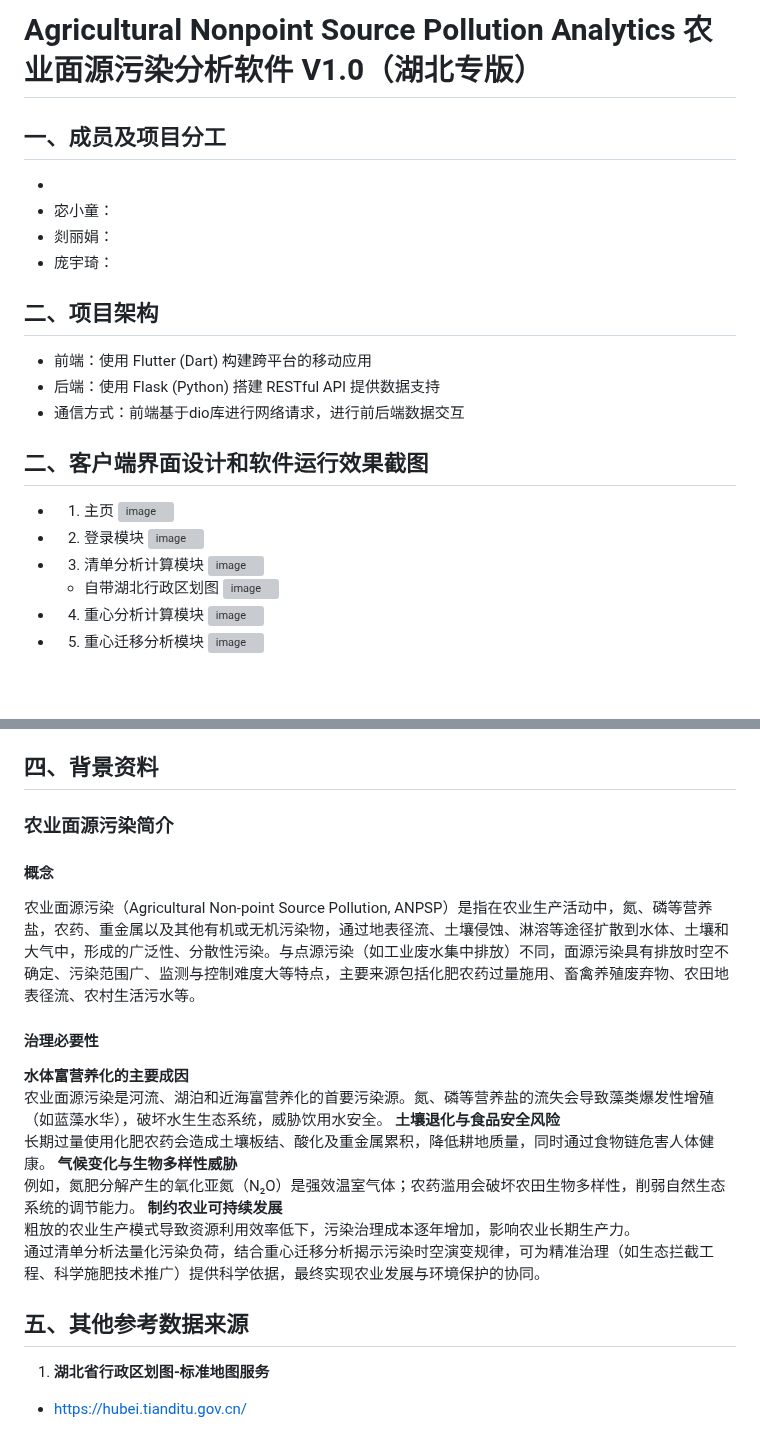
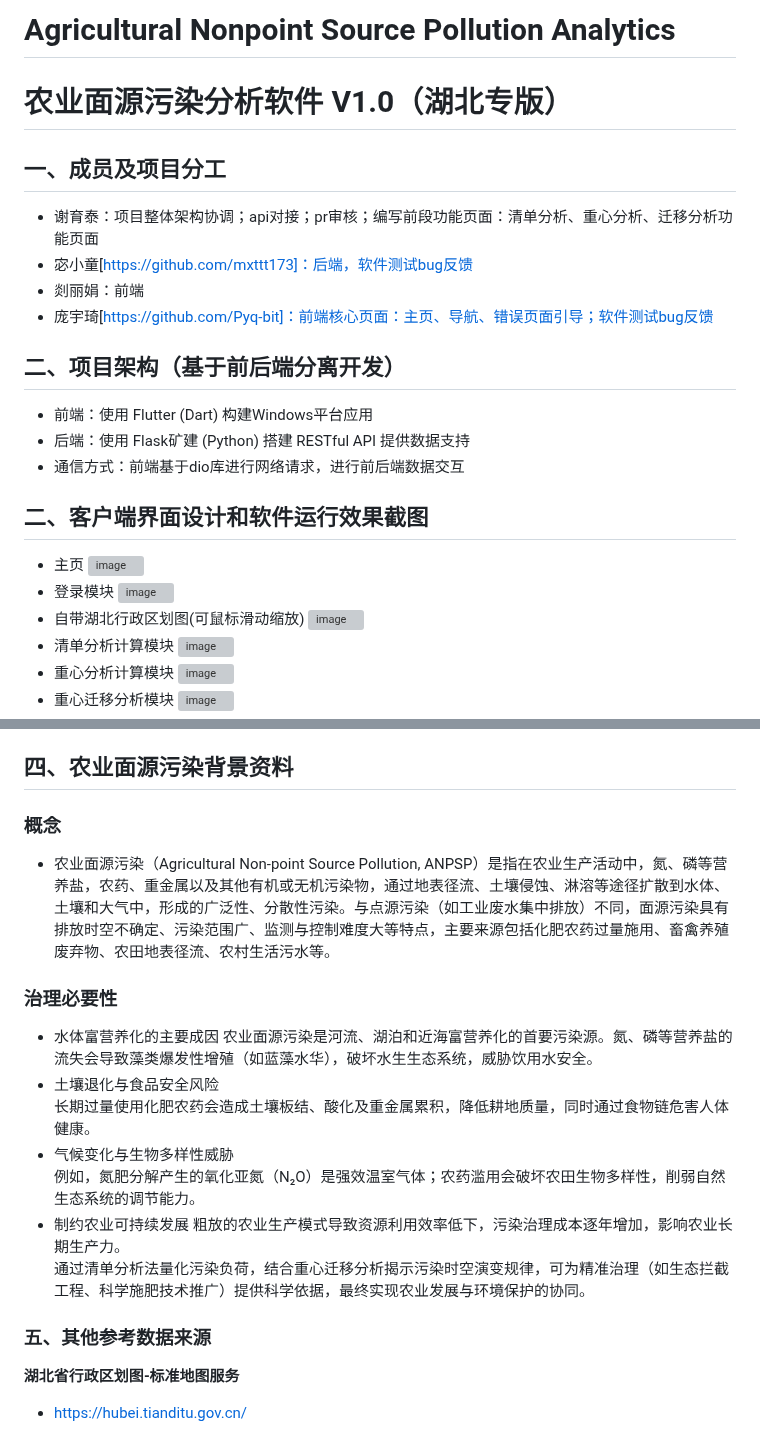
Before and after one commit to Spade-Atek/ANSPAnalytics, a Markdown page: README.md, 2 parts joined by grey strips. Drawn GitHub-style; blank space fills up the shorter version; grey boxes are pictures that could not be loaded.

```diff
--- a/README.md
+++ b/README.md
@@ -1,25 +1,26 @@
-# Agricultural Nonpoint Source Pollution Analytics 农业面源污染分析软件 V1.0（湖北专版）
+# Agricultural Nonpoint Source Pollution Analytics
+# 农业面源污染分析软件 V1.0（湖北专版）
 ## 一、成员及项目分工
--
-- 宓小童：
-- 剡丽娟：
-- 庞宇琦：
+- 谢育泰：项目整体架构协调；api对接；pr审核；编写前段功能页面：清单分析、重心分析、迁移分析功能页面
+- 宓小童[https://github.com/mxttt173]：后端，软件测试bug反馈
+- 剡丽娟：前端
+- 庞宇琦[https://github.com/Pyq-bit]：前端核心页面：主页、导航、错误页面引导；软件测试bug反馈
 
-## 二、项目架构
-- 前端：使用 Flutter (Dart) 构建跨平台的移动应用
-- 后端：使用 Flask (Python) 搭建 RESTful API 提供数据支持
+## 二、项目架构（基于前后端分离开发）
+- 前端：使用 Flutter (Dart) 构建Windows平台应用
+- 后端：使用 Flask矿建 (Python) 搭建 RESTful API 提供数据支持
 - 通信方式：前端基于dio库进行网络请求，进行前后端数据交互
 
 ## 二、客户端界面设计和软件运行效果截图
-- 1. 主页
+- 主页
    ![image](https://github.com/user-attachments/assets/dc895dc9-57aa-474a-8cf7-bb2255e36dc2)
-- 2. 登录模块
+- 登录模块
    ![image](https://github.com/user-attachments/assets/3fd1d907-8091-45f5-b2f3-74a094310fef)
-- 3. 清单分析计算模块
+- 自带湖北行政区划图(可鼠标滑动缩放)
+   ![image](https://github.com/user-attachments/assets/9178b183-662a-47bd-bef4-82eec2580d1f)
+- 清单分析计算模块
    ![image](https://github.com/user-attachments/assets/4a72552f-5edf-46c9-abaf-8b24cd61df4a)
-   - 自带湖北行政区划图
-   ![image](https://github.com/user-attachments/assets/9178b183-662a-47bd-bef4-82eec2580d1f)
-- 4. 重心分析计算模块
+- 重心分析计算模块
    ![image](https://github.com/user-attachments/assets/674d16e3-f546-4f7a-b3af-1cec007c7b9b)
-- 5. 重心迁移分析模块
+- 重心迁移分析模块
    ![image](https://github.com/user-attachments/assets/1b66b99f-15aa-4232-bd1f-387fa4778851)
@@ -36,22 +39,21 @@
    - `area` -- 耕地面积（公顷-hm²）
    - `intensity` -- 耕地面源污染强度（t/hm²）-- 清单计算法得到
 
-## 四、背景资料
-### 农业面源污染简介
-#### 概念
-农业面源污染（Agricultural Non-point Source Pollution, ANPSP）是指在农业生产活动中，氮、磷等营养盐，农药、重金属以及其他有机或无机污染物，通过地表径流、土壤侵蚀、淋溶等途径扩散到水体、土壤和大气中，形成的广泛性、分散性污染。与点源污染（如工业废水集中排放）不同，面源污染具有排放时空不确定、污染范围广、监测与控制难度大等特点，主要来源包括化肥农药过量施用、畜禽养殖废弃物、农田地表径流、农村生活污水等。
+## 四、农业面源污染背景资料
+### 概念
+- 农业面源污染（Agricultural Non-point Source Pollution, ANPSP）是指在农业生产活动中，氮、磷等营养盐，农药、重金属以及其他有机或无机污染物，通过地表径流、土壤侵蚀、淋溶等途径扩散到水体、土壤和大气中，形成的广泛性、分散性污染。与点源污染（如工业废水集中排放）不同，面源污染具有排放时空不确定、污染范围广、监测与控制难度大等特点，主要来源包括化肥农药过量施用、畜禽养殖废弃物、农田地表径流、农村生活污水等。
 
-#### 治理必要性
- **水体富营养化的主要成因**
+### 治理必要性
+- 水体富营养化的主要成因
    农业面源污染是河流、湖泊和近海富营养化的首要污染源。氮、磷等营养盐的流失会导致藻类爆发性增殖（如蓝藻水华），破坏水生生态系统，威胁饮用水安全。
- **土壤退化与食品安全风险**
+- 土壤退化与食品安全风险
    长期过量使用化肥农药会造成土壤板结、酸化及重金属累积，降低耕地质量，同时通过食物链危害人体健康。
- **气候变化与生物多样性威胁**
+- 气候变化与生物多样性威胁
    例如，氮肥分解产生的氧化亚氮（N₂O）是强效温室气体；农药滥用会破坏农田生物多样性，削弱自然生态系统的调节能力。
- **制约农业可持续发展**
+- 制约农业可持续发展
    粗放的农业生产模式导致资源利用效率低下，污染治理成本逐年增加，影响农业长期生产力。
    通过清单分析法量化污染负荷，结合重心迁移分析揭示污染时空演变规律，可为精准治理（如生态拦截工程、科学施肥技术推广）提供科学依据，最终实现农业发展与环境保护的协同。
 
-## 五、其他参考数据来源
-1. **湖北省行政区划图-标准地图服务**
+### 五、其他参考数据来源
+**湖北省行政区划图-标准地图服务**
 - https://hubei.tianditu.gov.cn/
```
Also changed, not shown: other parts of README.md (+2 -0 lines).
